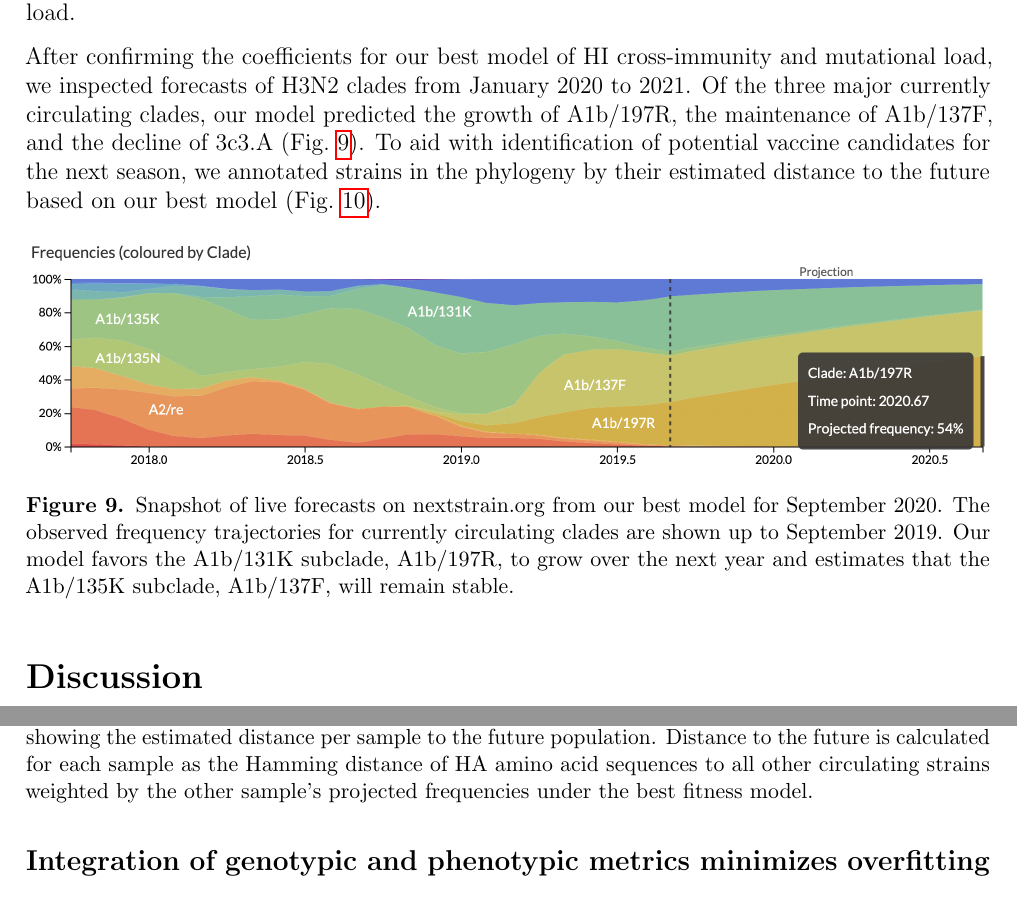
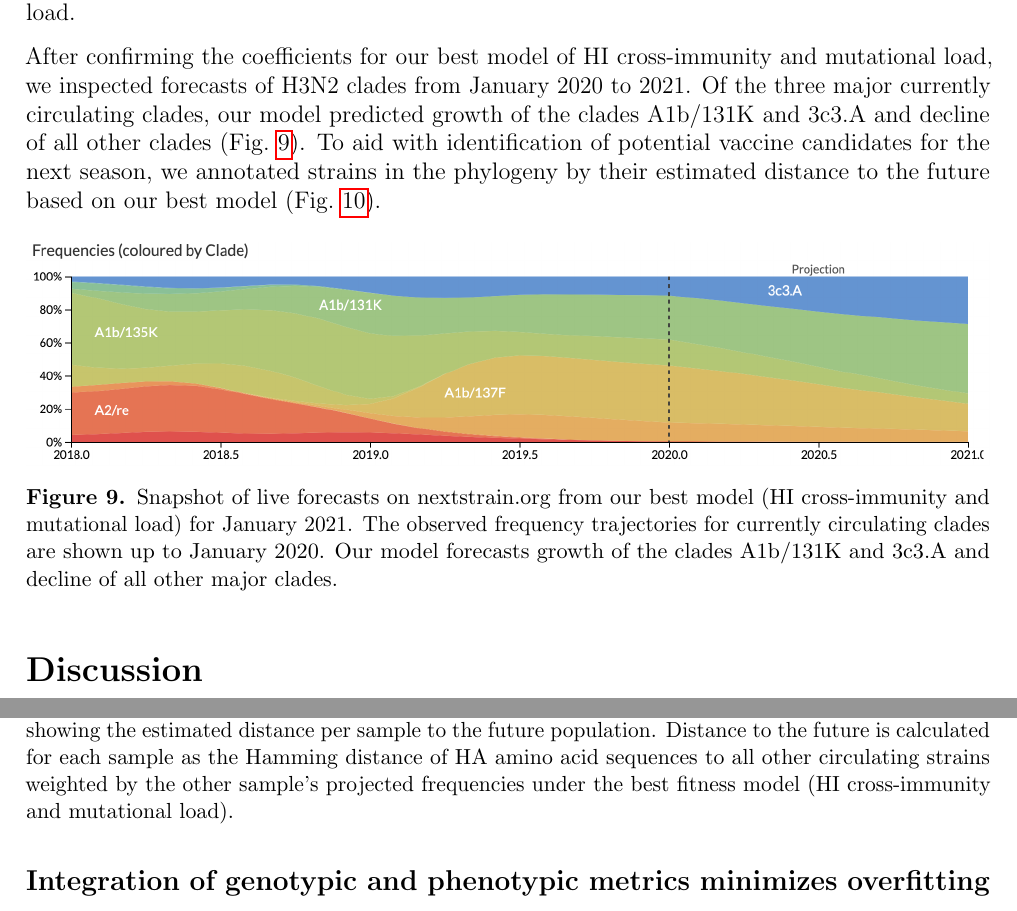
Before and after one commit to blab/flu-forecasting, a LaTeX paper (manuscript/flu_forecasting.tex, which reads manuscript/main.tex): two parts of pages 17 and 18 of 46, joined at a grey line, cut so that both start at the same text. Compiled offline with pdfLaTeX.

Commit message:
Update Nextstrain figures of forecasts and associated results
These figures reflect the integration of the HI cross-immunity and mutational
load model into nextstrain.org for seasonal flu builds.

```diff
--- a/manuscript/main.tex
+++ b/manuscript/main.tex
@@ -354,16 +354,16 @@ Interestingly, the FRA cross-immunity metric received a consistently positive co
 These results indicate that this FRA-based composite could eventually replace the HI-based composite with mutational load.
 
 After confirming the coefficients for our best model of HI cross-immunity and mutational load, we inspected forecasts of H3N2 clades from January 2020 to 2021.
-Of the three major currently circulating clades, our model predicted the growth of A1b/197R, the maintenance of A1b/137F, and the decline of 3c3.A (Fig.~\ref{fig:nextstrain_forecasts}).
+Of the three major currently circulating clades, our model predicted growth of the clades A1b/131K and 3c3.A and decline of all other clades (Fig.~\ref{fig:nextstrain_forecasts}).
 To aid with identification of potential vaccine candidates for the next season, we annotated strains in the phylogeny by their estimated distance to the future based on our best model (Fig.~\ref{fig:nextstrain_distance_to_future}).
 
 \begin{figure*}[ht]
   \begin{center}
-  \includegraphics[width=\textwidth]{figures/nextstrain-forecasts-for-september-2020.png}
+  \includegraphics[width=\textwidth]{figures/nextstrain-forecasts.png}
   \caption{
-    Snapshot of live forecasts on nextstrain.org from our best model for September 2020.
-    The observed frequency trajectories for currently circulating clades are shown up to September 2019.
-    Our model favors the A1b/131K subclade, A1b/197R, to grow over the next year and estimates that the A1b/135K subclade, A1b/137F, will remain stable.
+    Snapshot of live forecasts on nextstrain.org from our best model (HI cross-immunity and mutational load) for January 2021.
+    The observed frequency trajectories for currently circulating clades are shown up to January 2020.
+    Our model forecasts growth of the clades A1b/131K and 3c3.A and decline of all other major clades.
   }
   \label{fig:nextstrain_forecasts}
   \end{center}
@@ -374,7 +374,7 @@ To aid with identification of potential vaccine candidates for the next season,
   \includegraphics[width=\textwidth]{figures/nextstrain-weighted-distance-to-future-per-strain.png}
   \caption{
     Snapshot of the last two years of seasonal influenza H3N2 evolution on nextstrain.org showing the estimated distance per sample to the future population.
-    Distance to the future is calculated for each sample as the Hamming distance of HA amino acid sequences to all other circulating strains weighted by the other sample's projected frequencies under the best fitness model.
+    Distance to the future is calculated for each sample as the Hamming distance of HA amino acid sequences to all other circulating strains weighted by the other sample's projected frequencies under the best fitness model (HI cross-immunity and mutational load).
   }
   \label{fig:nextstrain_distance_to_future}
   \end{center}
```
Also changed, not shown: manuscript/figures/nextstrain-forecasts-for-september-2020.png (deleted), manuscript/figures/nextstrain-forecasts.png (added), manuscript/figures/nextstrain-weighted-distance-to-future-per-strain.png.
